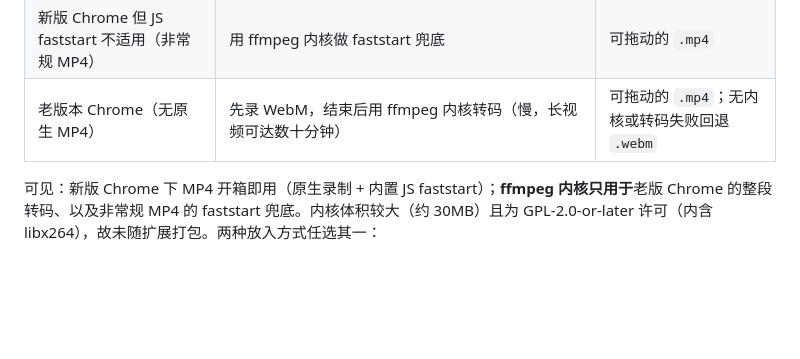
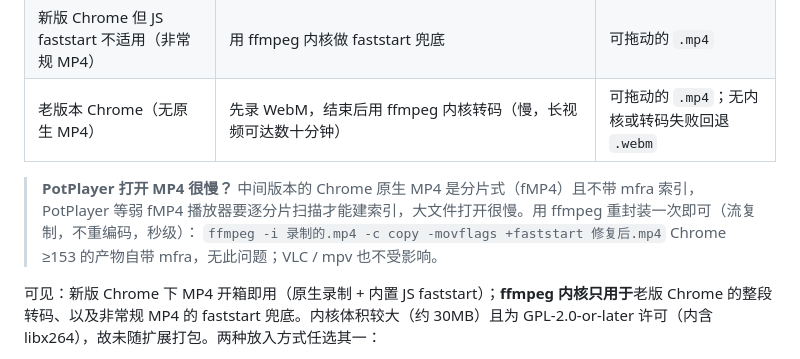
Before and after one commit to codeoss/tab-recorder, a Markdown page: README.md, the part around the change. GitHub-like rendering; blank space fills up the shorter version.

Commit message:
docs(readme): 备注 PotPlayer 打开 fMP4 慢的成因与 ffmpeg 重封装修法

```diff
--- a/README.md
+++ b/README.md
@@ -84,6 +84,10 @@ tab-recorder-ext/
 | 新版 Chrome 但 JS faststart 不适用（非常规 MP4） | 用 ffmpeg 内核做 faststart 兜底 | 可拖动的 `.mp4` |
 | 老版本 Chrome（无原生 MP4） | 先录 WebM，结束后用 ffmpeg 内核转码（慢，长视频可达数十分钟） | 可拖动的 `.mp4`；无内核或转码失败回退 `.webm` |
 
+> **PotPlayer 打开 MP4 很慢？** 中间版本的 Chrome 原生 MP4 是分片式（fMP4）且不带 mfra 索引，PotPlayer 等弱 fMP4 播放器要逐分片扫描才能建索引，大文件打开很慢。用 ffmpeg 重封装一次即可（流复制，不重编码，秒级）：
+> `ffmpeg -i 录制的.mp4 -c copy -movflags +faststart 修复后.mp4`
+> Chrome ≥153 的产物自带 mfra，无此问题；VLC / mpv 也不受影响。
+
 可见：新版 Chrome 下 MP4 开箱即用（原生录制 + 内置 JS faststart）；**ffmpeg 内核只用于**老版 Chrome 的整段转码、以及非常规 MP4 的 faststart 兜底。内核体积较大（约 30MB）且为 GPL-2.0-or-later 许可（内含 libx264），故未随扩展打包。两种放入方式任选其一：
 
 **方式 A：npm 下载**
```
